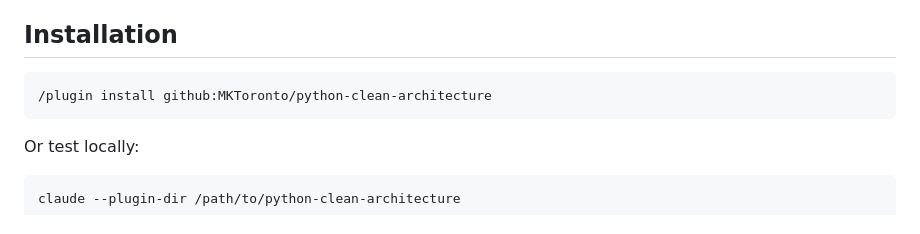
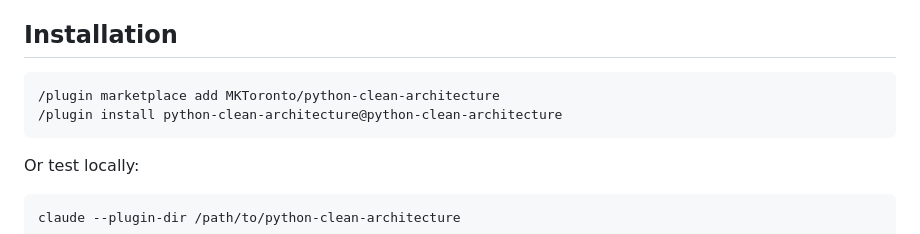
Before and after one commit to MKToronto/python-clean-architecture, a Markdown page: README.md, the part around the change. Rendered like a GitHub page.

````diff
--- a/README.md
+++ b/README.md
@@ -15,7 +15,8 @@ This plugin distills those principles into actionable guidance for Claude Code.
 ## Installation
 
 ```
-/plugin install github:MKToronto/python-clean-architecture
+/plugin marketplace add MKToronto/python-clean-architecture
+/plugin install python-clean-architecture@python-clean-architecture
 ```
 
 Or test locally:
````
